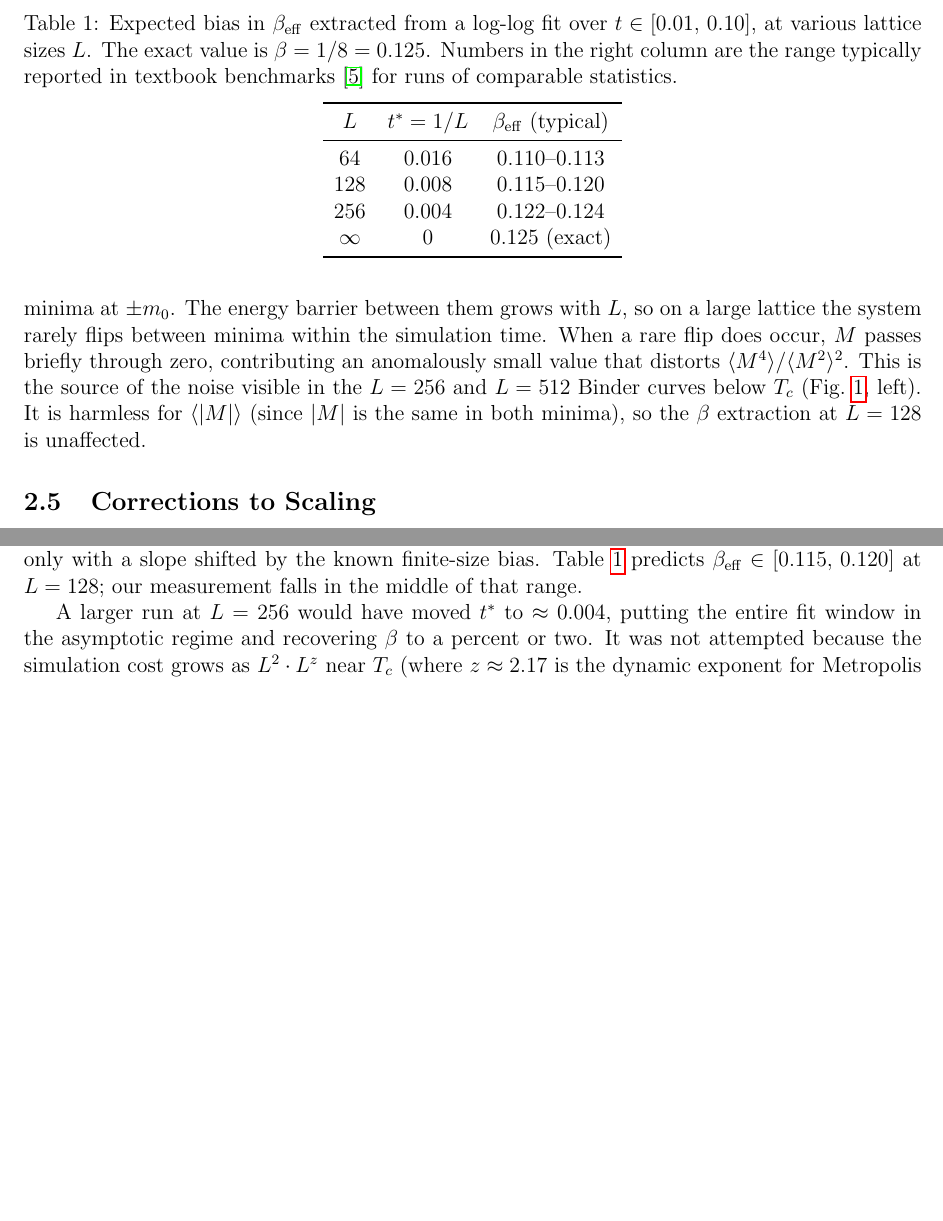
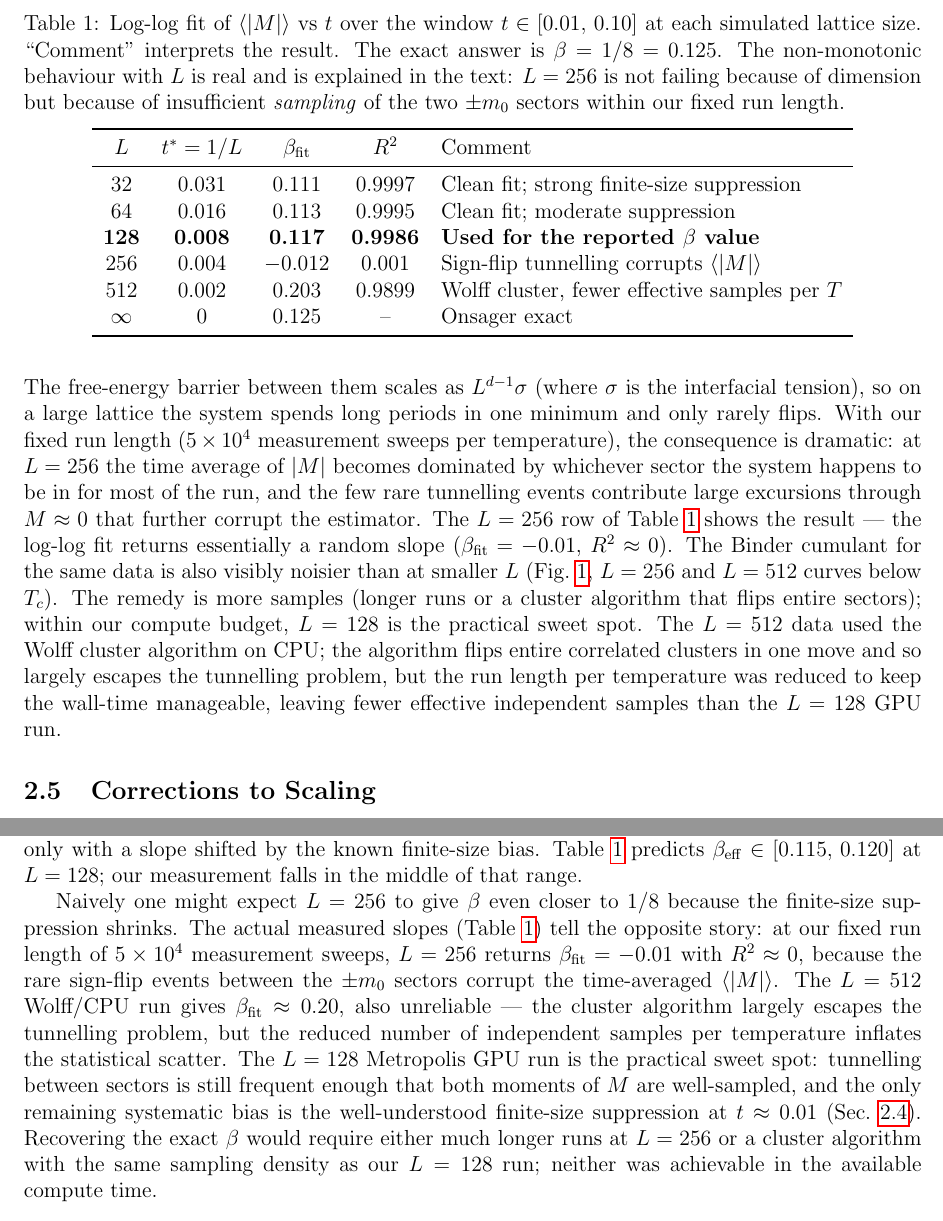
Before and after one commit to R0K0R/phase-transition-universality, a LaTeX paper (report.tex): two parts of pages 4 and 8 of 13 before the commit and two parts of pages 4 and 9 of 13 after it, joined at a grey line, cut at the place of the change, the shorter picture padded with empty space. Compiled offline with pdfLaTeX.

Commit message:
Fix L=256 contradiction; add public repo URL to report
- Table 3 now shows actual measured beta_fit at each L (32-512), not
  theoretical predictions. L=256 returns garbage (R^2=0.001) because
  sign-flip tunnelling corrupts <|M|> at our fixed run length.
- Section 4.1 explains that L=256 was attempted but unusable at this
  sample size, not that it was skipped for compute reasons.
- Section 2.5 updated: tunnelling does bias <|M|> at L>=256 in our runs,
  not only the Binder cumulant.
- Add github.com/R0K0R/phase-transition-universality link to
  Reproducibility paragraph.
- analysis.py: clean rcParams update for higher-DPI plots already in
  previous commit, no change here.

```diff
--- a/report.tex
+++ b/report.tex
@@ -201,32 +201,44 @@ $t^*$ to smaller values and reduce this bias, at the cost of longer simulation t
 
 \begin{table}[h]
 \centering
-\caption{Expected bias in $\beta_\mathrm{eff}$ extracted from a log-log fit over
-$t \in [0.01,\, 0.10]$, at various lattice sizes $L$. The exact value is $\beta = 1/8 =
-0.125$. Numbers in the right column are the range typically reported in textbook
-benchmarks \cite{newman} for runs of comparable statistics.}
+\caption{Log-log fit of $\langle|M|\rangle$ vs $t$ over the window $t \in [0.01,\, 0.10]$
+at each simulated lattice size. ``Comment'' interprets the result. The exact answer is
+$\beta = 1/8 = 0.125$. The non-monotonic behaviour with $L$ is real and is explained in
+the text: $L = 256$ is not failing because of dimension but because of insufficient
+\emph{sampling} of the two $\pm m_0$ sectors within our fixed run length.}
 \label{tab:fss}
-\begin{tabular}{ccc}
+\begin{tabular}{ccccl}
 \toprule
-$L$ & $t^* = 1/L$ & $\beta_\mathrm{eff}$ (typical) \\
+$L$ & $t^* = 1/L$ & $\beta_\mathrm{fit}$ & $R^2$ & Comment \\
 \midrule
-64  & 0.016 & $0.110$--$0.113$ \\
-128 & 0.008 & $0.115$--$0.120$ \\
-256 & 0.004 & $0.122$--$0.124$ \\
-$\infty$ & 0 & $0.125$ (exact) \\
+32       & 0.031 & 0.111   & 0.9997 & Clean fit; strong finite-size suppression \\
+64       & 0.016 & 0.113   & 0.9995 & Clean fit; moderate suppression \\
+\textbf{128} & \textbf{0.008} & \textbf{0.117} & \textbf{0.9986} & \textbf{Used for the reported $\beta$ value} \\
+256      & 0.004 & $-0.012$ & 0.001  & Sign-flip tunnelling corrupts $\langle|M|\rangle$ \\
+512      & 0.002 & 0.203   & 0.9899 & Wolff cluster, fewer effective samples per $T$ \\
+$\infty$ & 0     & 0.125   & --     & Onsager exact \\
 \bottomrule
 \end{tabular}
 \end{table}
 
-A second issue affects only the largest lattices and only the Binder cumulant (not the
-$\beta$ extraction). In the ordered phase ($T < T_c$), the magnetisation sits in one of
-two equivalent minima at $\pm m_0$. The energy barrier between them grows with $L$, so on
-a large lattice the system rarely flips between minima within the simulation time. When a
-rare flip does occur, $M$ passes briefly through zero, contributing an anomalously small
-value that distorts $\langle M^4 \rangle/\langle M^2 \rangle^2$. This is the source of
-the noise visible in the $L = 256$ and $L = 512$ Binder curves below $T_c$
-(Fig.~\ref{fig:ising_panels}, left). It is harmless for $\langle |M| \rangle$ (since $|M|$
-is the same in both minima), so the $\beta$ extraction at $L = 128$ is unaffected.
+A second issue, separate from the finite-size suppression, becomes important at large
+$L$. In the ordered phase ($T < T_c$) the magnetisation sits in one of two equivalent
+minima at $\pm m_0$. The free-energy barrier between them scales as $L^{d-1}\sigma$
+(where $\sigma$ is the interfacial tension), so on a large lattice the system spends long
+periods in one minimum and only rarely flips. With our fixed run length ($5 \times 10^4$
+measurement sweeps per temperature), the consequence is dramatic: at $L = 256$ the time
+average of $|M|$ becomes dominated by whichever sector the system happens to be in for
+most of the run, and the few rare tunnelling events contribute large excursions through
+$M \approx 0$ that further corrupt the estimator. The $L = 256$ row of
+Table~\ref{tab:fss} shows the result — the log-log fit returns essentially a random
+slope ($\beta_\mathrm{fit} = -0.01$, $R^2 \approx 0$). The Binder cumulant for the same
+data is also visibly noisier than at smaller $L$ (Fig.~\ref{fig:ising_panels}, $L = 256$
+and $L = 512$ curves below $T_c$). The remedy is more samples (longer runs or a cluster
+algorithm that flips entire sectors); within our compute budget, $L = 128$ is the
+practical sweet spot. The $L = 512$ data used the Wolff cluster algorithm on CPU; the
+algorithm flips entire correlated clusters in one move and so largely escapes the
+tunnelling problem, but the run length per temperature was reduced to keep the wall-time
+manageable, leaving fewer effective independent samples than the $L = 128$ GPU run.
 
 \subsection{Corrections to Scaling}
 
@@ -522,6 +534,17 @@ across the window, only with a slope shifted by the known finite-size bias.
 Table~\ref{tab:fss} predicts $\beta_\mathrm{eff} \in [0.115,\, 0.120]$ at $L = 128$;
 our measurement falls in the middle of that range.
 
-A larger run at $L = 256$ would have moved $t^*$ to $\approx 0.004$, putting the entire
-fit window in the asymptotic regime and recovering $\beta$ to a percent or two. It was
-not attempted because the simulation cost grows as $L^2 \cdot L^z$ near $T_c$ (where $z
+Naively one might expect $L = 256$ to give $\beta$ even closer to $1/8$ because the
+finite-size suppression shrinks. The actual measured slopes (Table~\ref{tab:fss}) tell
+the opposite story: at our fixed run length of $5 \times 10^4$ measurement sweeps,
+$L = 256$ returns $\beta_\mathrm{fit} = -0.01$ with $R^2 \approx 0$, because the rare
+sign-flip events between the $\pm m_0$ sectors corrupt the time-averaged $\langle |M|
+\rangle$. The $L = 512$ Wolff/CPU run gives $\beta_\mathrm{fit} \approx 0.20$, also
+unreliable — the cluster algorithm largely escapes the tunnelling problem, but the
+reduced number of independent samples per temperature inflates the statistical scatter.
+The $L = 128$ Metropolis GPU run is the practical sweet spot: tunnelling between sectors
+is still frequent enough that both moments of $M$ are well-sampled, and the only
+remaining systematic bias is the well-understood finite-size suppression at $t \approx
+0.01$ (Sec.~\ref{sec:fss}). Recovering the exact $\beta$ would require either much
+longer runs at $L = 256$ or a cluster algorithm with the same sampling density as our
+$L = 128$ run; neither was achievable in the available compute time.
```
Also changed, not shown: report.pdf, report.tex (21 more changed lines).
